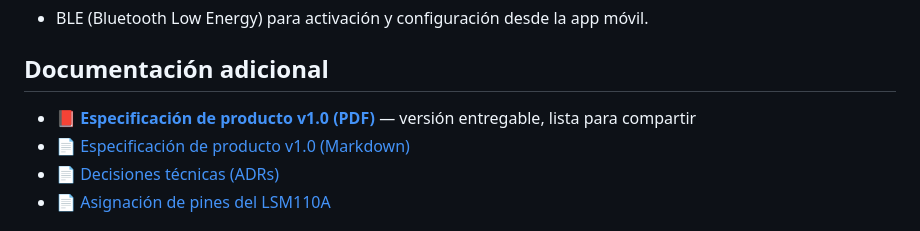
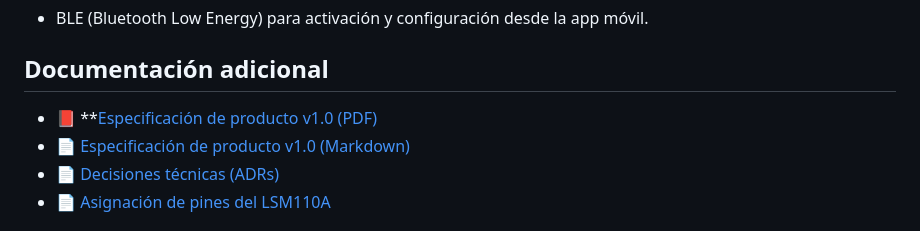
Before and after one commit to Iotnet/0G-LockControl-LSM110A, a Markdown page: README.md, the part around the change. GitHub-like rendering.

Commit message:
Update documentation links in README.md
Added additional documentation links in README.

```diff
--- a/README.md
+++ b/README.md
@@ -147,7 +147,7 @@ La transición al **LSM110A** permite pasar de una placa de desarrollo a un SoC
 
 ## Documentación adicional
 
-- 📕 **[Especificación de producto v1.0 (PDF)](./docs/References/spec-producto-lsm110a-v1.pdf)** — versión entregable, lista para compartir
+- 📕 **[Especificación de producto v1.0 (PDF)](./docs/References/spec-producto-lsm110a-v1.pdf)
 - 📄 [Especificación de producto v1.0 (Markdown)](./docs/spec-producto.md)
 - 📄 [Decisiones técnicas (ADRs)](./docs/decisiones-tecnicas.md)
 - 📄 [Asignación de pines del LSM110A](./docs/pinout-lsm110a.md)
```
